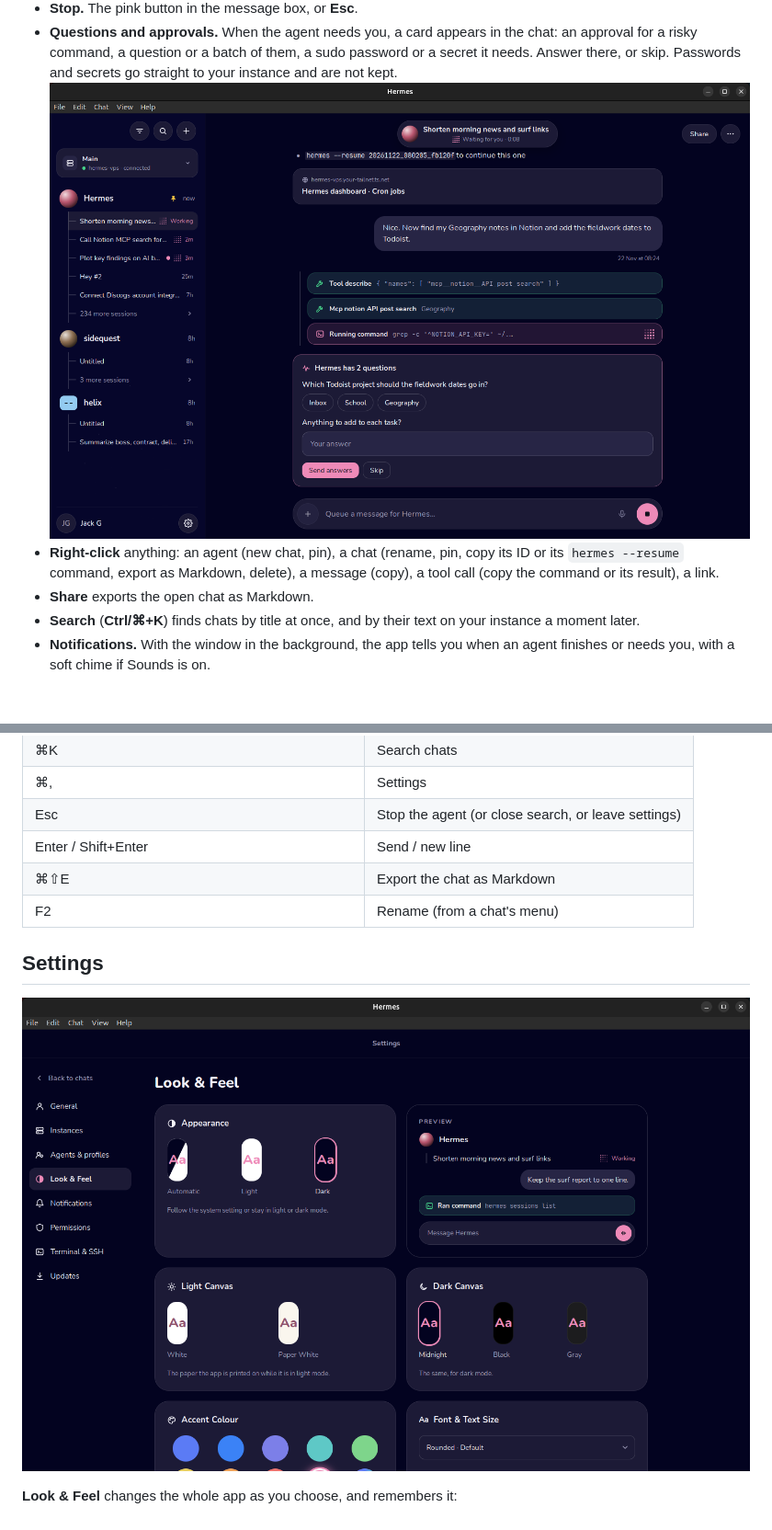
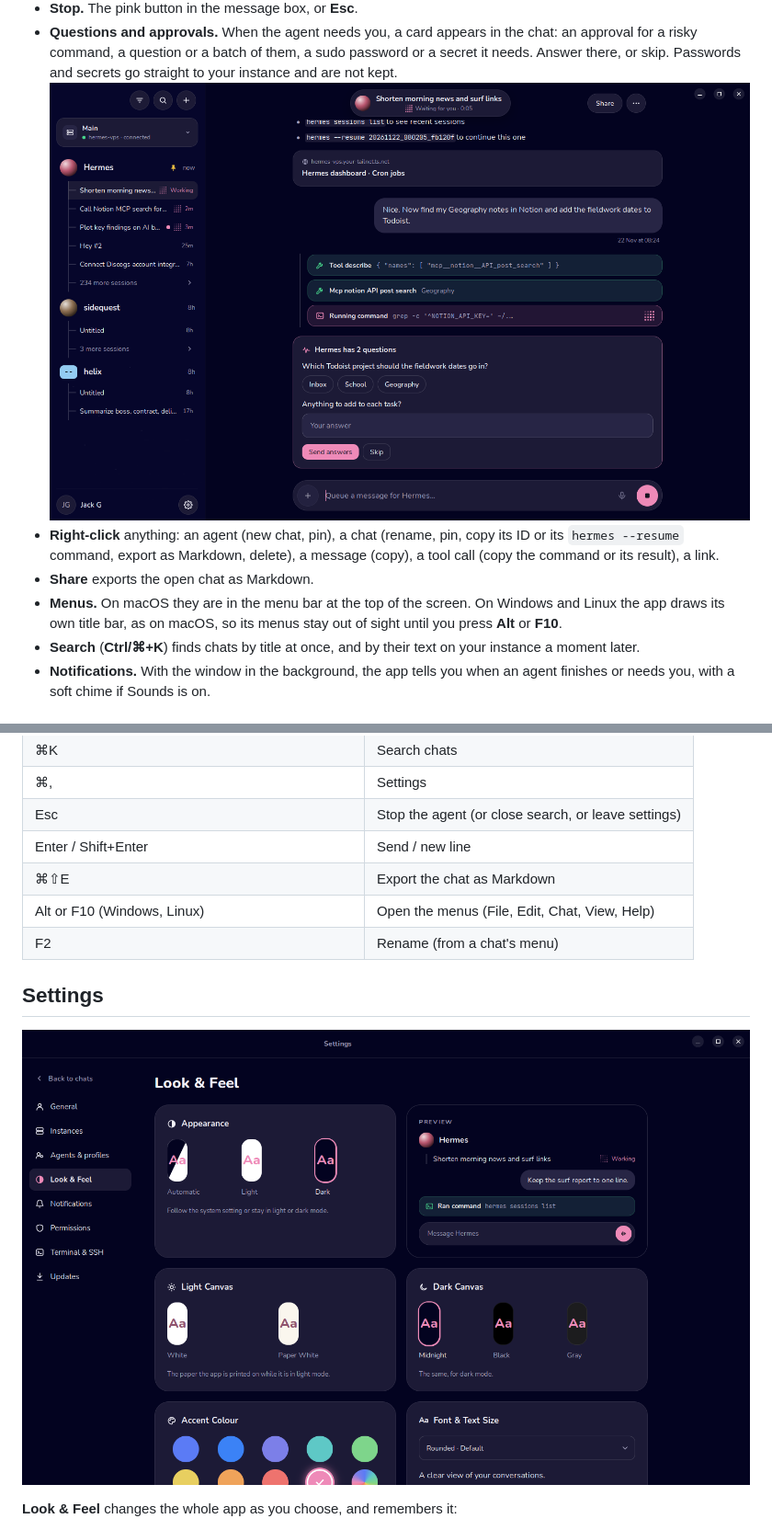
Before and after one commit to j4ckxyz/hermes-desktop-mygo, a Markdown page: README.md, 2 parts joined by grey strips. Shown at 92% size. Rendered like a GitHub page; pictures changed too: docs/screenshots/readme/prompt.png, docs/screenshots/readme/settings.png.

```diff
--- a/README.md
+++ b/README.md
@@ -104,6 +104,9 @@ Instances** signs one in again or removes it.
   copy its ID or its `hermes --resume` command, export as Markdown, delete),
   a message (copy), a tool call (copy the command or its result), a link.
 - **Share** exports the open chat as Markdown.
+- **Menus.** On macOS they are in the menu bar at the top of the screen. On
+  Windows and Linux the app draws its own title bar, as on macOS, so its
+  menus stay out of sight until you press **Alt** or **F10**.
 - **Search** (**Ctrl/⌘+K**) finds chats by title at once, and by their text
   on your instance a moment later.
 - **Notifications.** With the window in the background, the app tells you
@@ -121,6 +124,7 @@ Instances** signs one in again or removes it.
 | Esc | Stop the agent (or close search, or leave settings) |
 | Enter / Shift+Enter | Send / new line |
 | ⌘⇧E | Export the chat as Markdown |
+| Alt or F10 (Windows, Linux) | Open the menus (File, Edit, Chat, View, Help) |
 | F2 | Rename (from a chat's menu) |
 
 ## Settings
```
Also changed, not shown: docs/design-comparison.md (+1 -1 lines), docs/screenshots/readme/connect.png, docs/screenshots/readme/light.png, docs/screenshots/readme/main.png, 6 other files.
